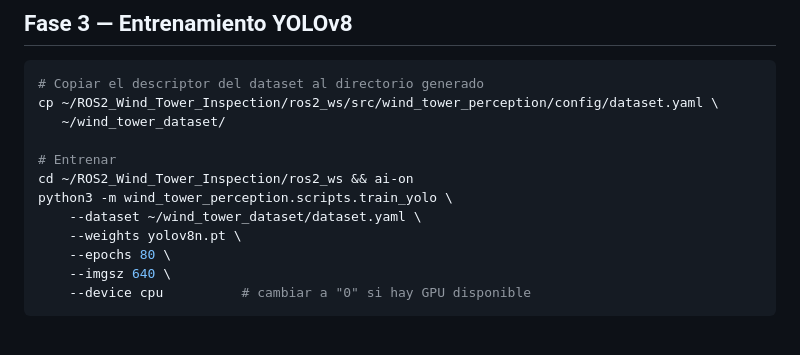
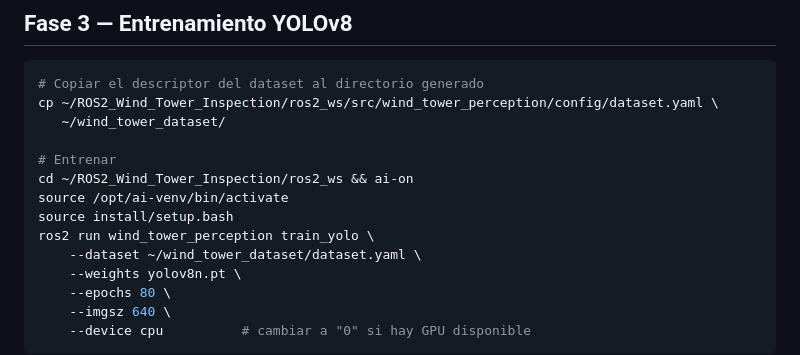
Before and after one commit to davidmoreda/ROS2_Wind_Tower_Inspection, a Markdown page: docs/vision/VISION_PLAN.md, the part around one of its changes. GitHub-like rendering; blank space fills up the shorter version.

```diff
--- a/docs/vision/VISION_PLAN.md
+++ b/docs/vision/VISION_PLAN.md
@@ -149,7 +188,9 @@ cp ~/ROS2_Wind_Tower_Inspection/ros2_ws/src/wind_tower_perception/config/dataset
 
 # Entrenar
 cd ~/ROS2_Wind_Tower_Inspection/ros2_ws && ai-on
-python3 -m wind_tower_perception.scripts.train_yolo \
+source /opt/ai-venv/bin/activate
+source install/setup.bash
+ros2 run wind_tower_perception train_yolo \
     --dataset ~/wind_tower_dataset/dataset.yaml \
     --weights yolov8n.pt \
     --epochs 80 \
```
Also changed, not shown: other parts of docs/vision/VISION_PLAN.md (+47 -7 lines).
